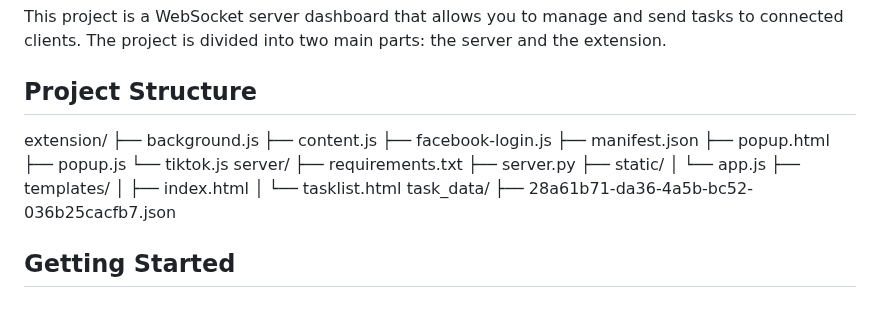
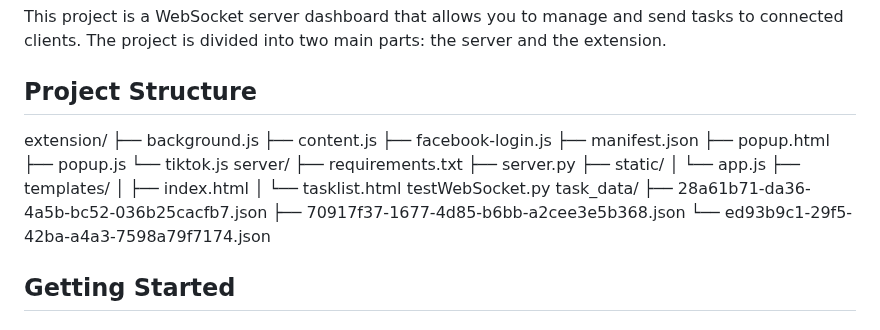
Before and after one commit to khoo2002/SocSocket, a Markdown page: ReadMe.md, the part around the change. Drawn GitHub-style.

Commit message:
change to tree

```diff
--- a/ReadMe.md
+++ b/ReadMe.md
@@ -3,6 +3,7 @@
 This project is a WebSocket server dashboard that allows you to manage and send tasks to connected clients. The project is divided into two main parts: the server and the extension.
 
 ## Project Structure
+
 extension/
 ├── background.js
 ├── content.js
@@ -19,8 +20,11 @@ server/
 ├── templates/
 │   ├── index.html
 │   └── tasklist.html
+testWebSocket.py
 task_data/
 ├── 28a61b71-da36-4a5b-bc52-036b25cacfb7.json
+├── 70917f37-1677-4d85-b6bb-a2cee3e5b368.json
+└── ed93b9c1-29f5-42ba-a4a3-7598a79f7174.json
 
 ## Getting Started
 
```
